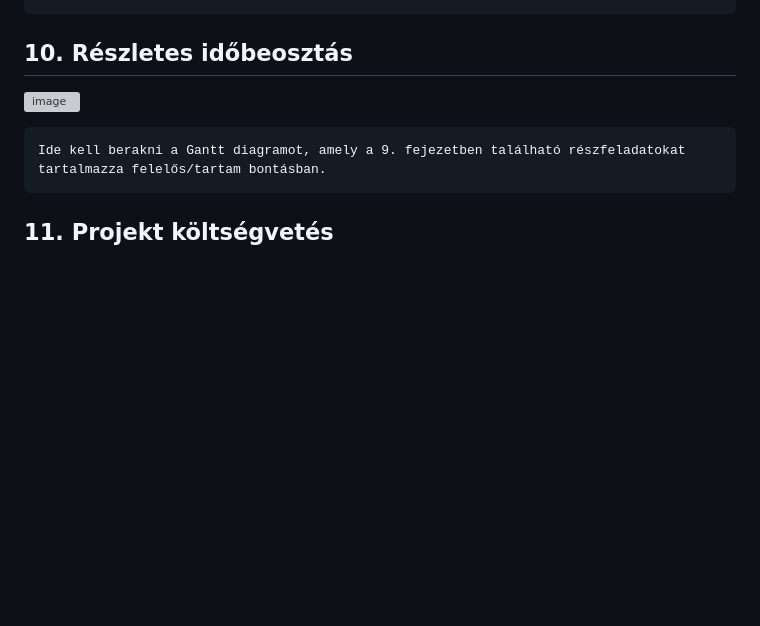
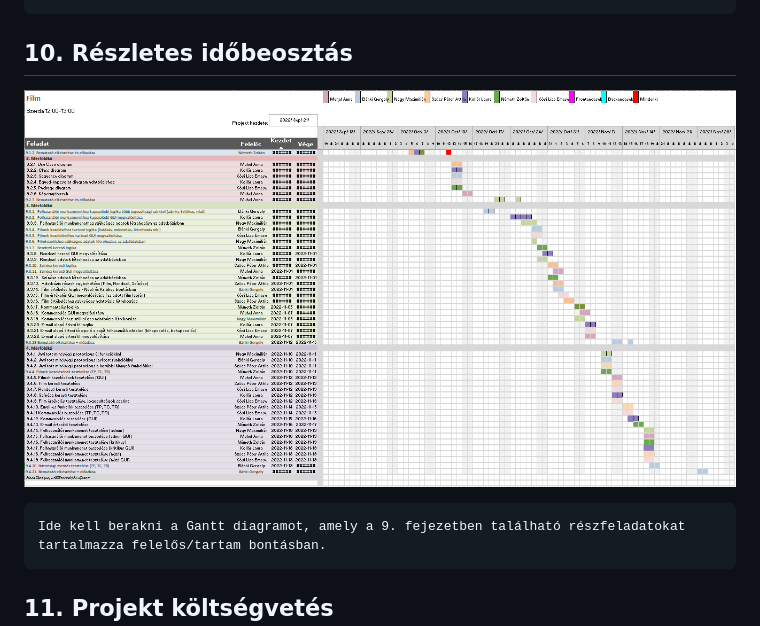
Before and after one commit to nemethzozzi/Film, a Markdown page: projekt_dokumentacio/MINTA-Projektterv-2021.md, the part around the change. Drawn GitHub-style; pictures changed too: projekt_dokumentacio/Gantt_diagram.png; blank space fills up the shorter version; grey boxes are pictures that could not be loaded.

Commit message:
projekt.md frissítés

````diff
--- a/projekt_dokumentacio/MINTA-Projektterv-2021.md
+++ b/projekt_dokumentacio/MINTA-Projektterv-2021.md
@@ -659,7 +659,7 @@ Működő végleges program, a frissített tesztelési dokumentációval. A 3. m
 ```
 ## 10. Részletes időbeosztás
 
-![image](./MINTA-gantt-diagram.png)
+![image](Gantt_diagram.png)
 
 ```
 Ide kell berakni a Gantt diagramot, amely a 9. fejezetben található részfeladatokat tartalmazza felelős/tartam bontásban.
````
